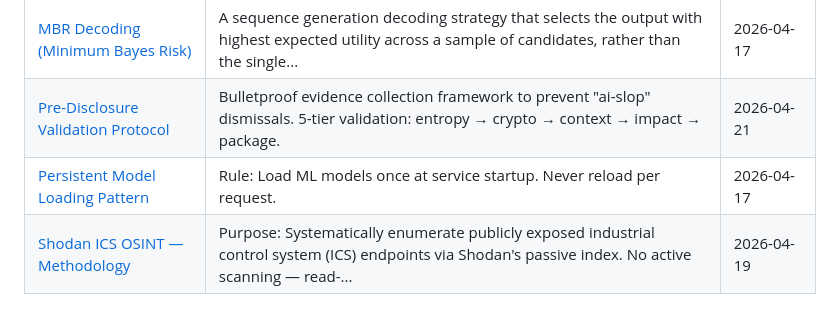
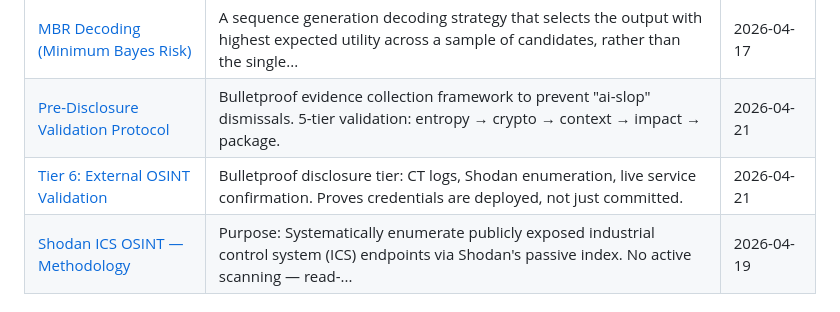
Before and after one commit to cwarre33/cameron-wiki, a Markdown page: wiki/index.md, the part around the change. Rendered like a GitHub page.

```diff
--- a/wiki/index.md
+++ b/wiki/index.md
@@ -29,7 +29,7 @@ Master catalog of all wiki pages. Updated automatically.
 | [LLM Review Pass Before Rotation](techniques/llm-review-pass-before-rotation.md) | A technique for extracting durable signal from time-bounded context before it's purged. Run an LLM over a rolling log or stale document corpus, dis... | 2026-04-17 |
 | [MBR Decoding (Minimum Bayes Risk)](techniques/mbr-decoding.md) | A sequence generation decoding strategy that selects the output with highest expected utility across a sample of candidates, rather than the single... | 2026-04-17 |
 | [Pre-Disclosure Validation Protocol](techniques/pre-disclosure-validation-protocol.md) | Bulletproof evidence collection framework to prevent "ai-slop" dismissals. 5-tier validation: entropy → crypto → context → impact → package. | 2026-04-21 |
-| [Persistent Model Loading Pattern](techniques/persistent-model-loading.md) | Rule: Load ML models once at service startup. Never reload per request. | 2026-04-17 |
+| [Tier 6: External OSINT Validation](techniques/tier-6-external-osint-validation.md) | Bulletproof disclosure tier: CT logs, Shodan enumeration, live service confirmation. Proves credentials are deployed, not just committed. | 2026-04-21 || [Persistent Model Loading Pattern](techniques/persistent-model-loading.md) | Rule: Load ML models once at service startup. Never reload per request. | 2026-04-17 |
 | [Shodan ICS OSINT — Methodology](techniques/shodan-ics-osint.md) | Purpose: Systematically enumerate publicly exposed industrial control system (ICS) endpoints via Shodan's passive index. No active scanning — read-... | 2026-04-19 |
 
 ## Integrations
```
Also changed, not shown: wiki/techniques/tier-6-external-osint-validation.md (added, +589 -0 lines).
